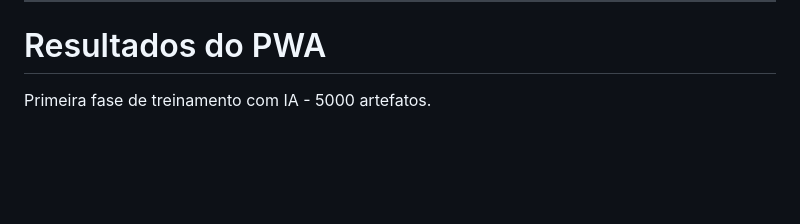
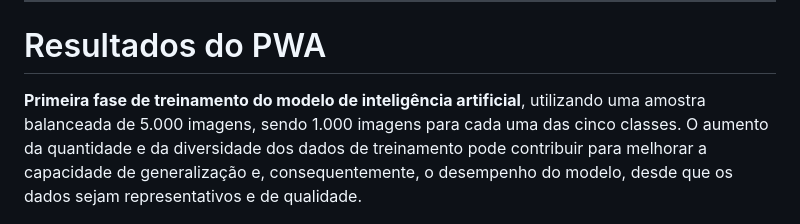
Before and after one commit to EuFreela/coffeeleaf-ai, a Markdown page: Readme.md, the part around the change. Rendered like a GitHub page; blank space fills up the shorter version.

```diff
--- a/Readme.md
+++ b/Readme.md
@@ -265,6 +265,6 @@ Como continuidade do trabalho, deverão ser realizados experimentos para avaliar
 
 # Resultados do PWA
 
-Primeira fase de treinamento com IA - 5000 artefatos.
+**Primeira fase de treinamento do modelo de inteligência artificial**, utilizando uma amostra balanceada de 5.000 imagens, sendo 1.000 imagens para cada uma das cinco classes. O aumento da quantidade e da diversidade dos dados de treinamento pode contribuir para melhorar a capacidade de generalização e, consequentemente, o desempenho do modelo, desde que os dados sejam representativos e de qualidade.
 
 <img src="app.jpg" width="180" align="center">
```
